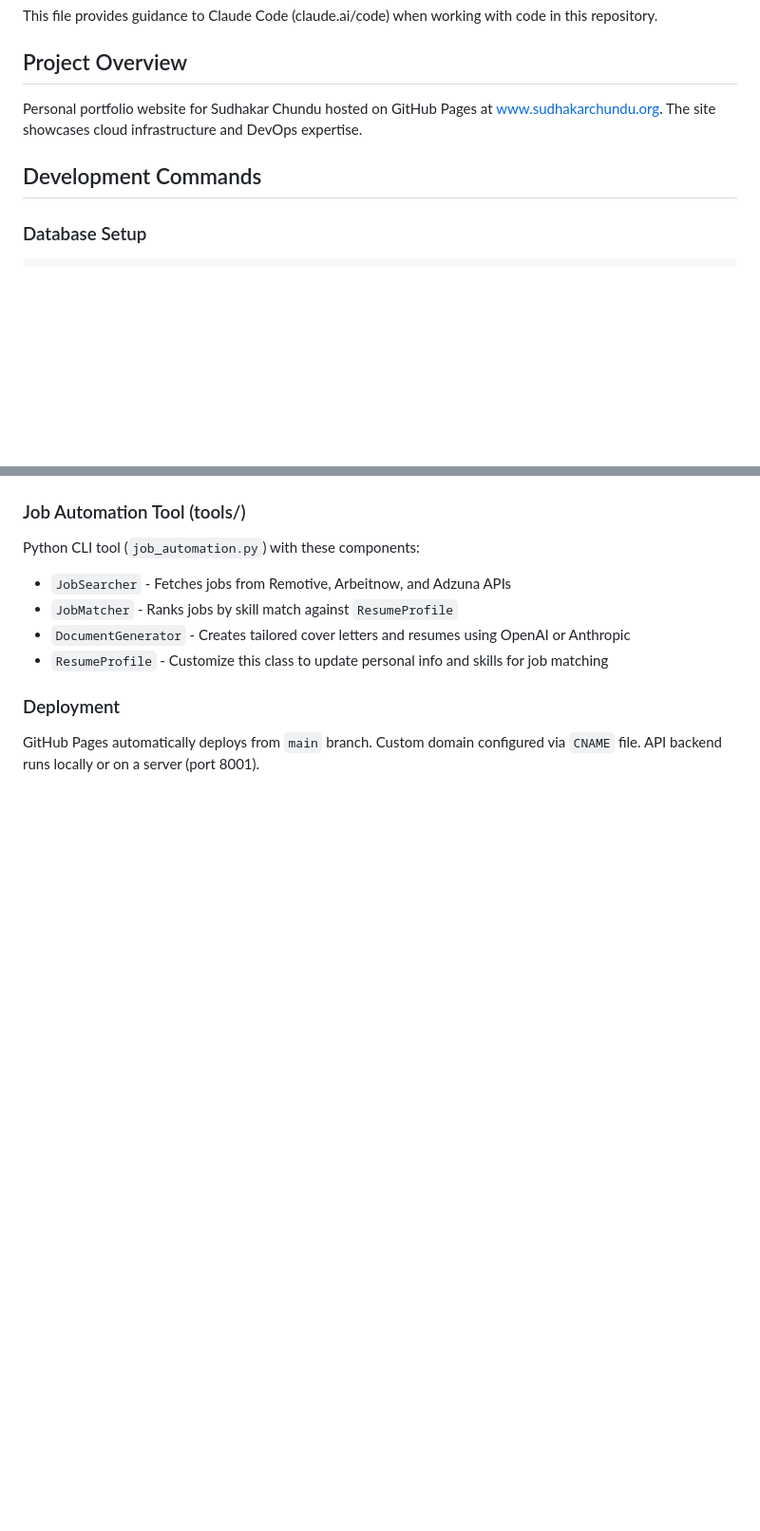
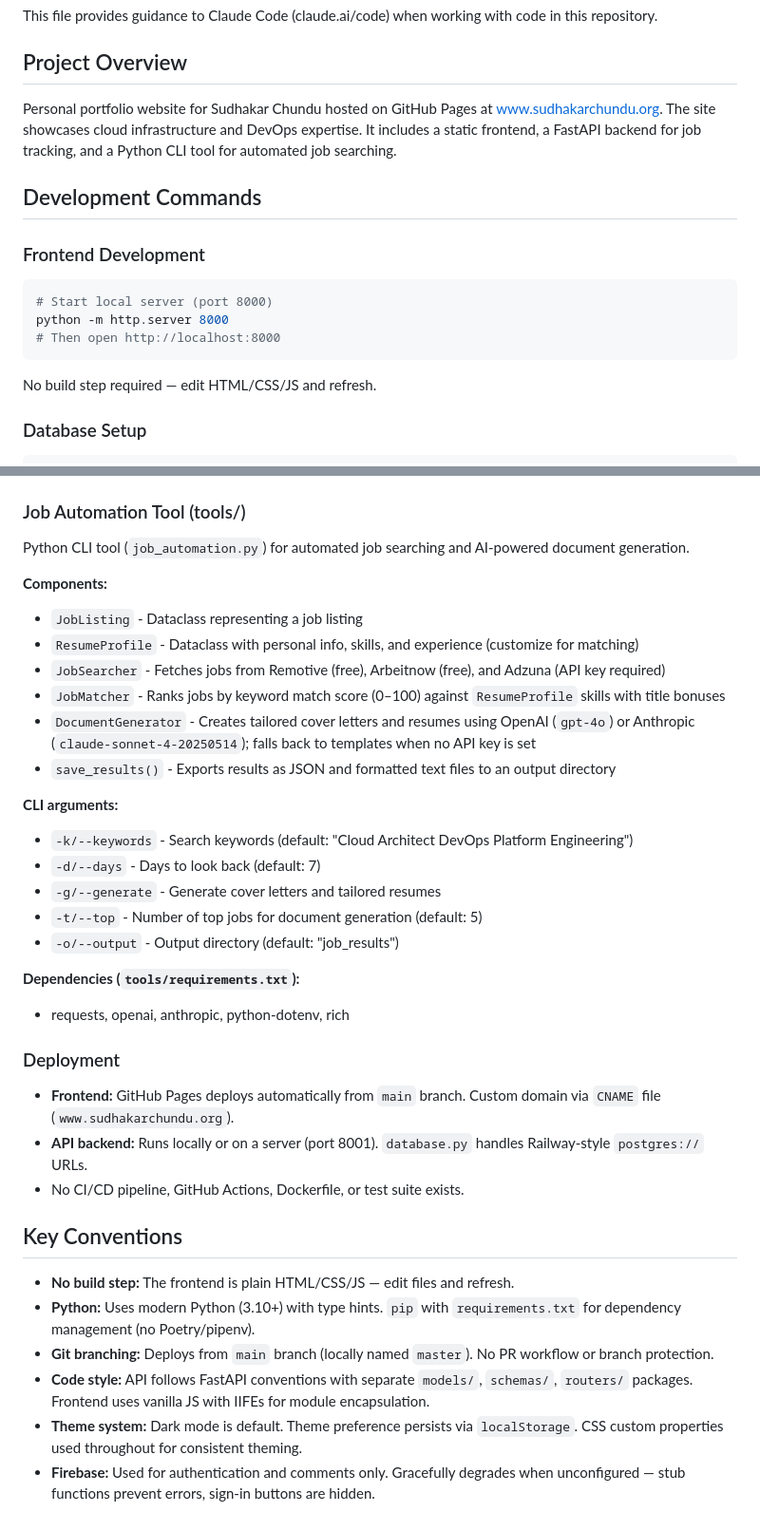
Before and after one commit to schundu007/chundu, a Markdown page: CLAUDE.md, 2 parts joined by grey strips. Shown at 95% size. Drawn GitHub-style; blank space fills up the shorter version.

````diff
--- a/CLAUDE.md
+++ b/CLAUDE.md
@@ -4,9 +4,17 @@ This file provides guidance to Claude Code (claude.ai/code) when working with co
 
 ## Project Overview
 
-Personal portfolio website for Sudhakar Chundu hosted on GitHub Pages at [www.sudhakarchundu.org](https://www.sudhakarchundu.org/). The site showcases cloud infrastructure and DevOps expertise.
+Personal portfolio website for Sudhakar Chundu hosted on GitHub Pages at [www.sudhakarchundu.org](https://www.sudhakarchundu.org/). The site showcases cloud infrastructure and DevOps expertise. It includes a static frontend, a FastAPI backend for job tracking, and a Python CLI tool for automated job searching.
 
 ## Development Commands
+
+### Frontend Development
+```bash
+# Start local server (port 8000)
+python -m http.server 8000
+# Then open http://localhost:8000
+```
+No build step required — edit HTML/CSS/JS and refresh.
 
 ### Database Setup
 ```bash
@@ -85,11 +147,37 @@ PostgreSQL tables: `user_profiles`, `companies`, `jobs`, `job_applications`, `ex
 
 ### Job Automation Tool (tools/)
-Python CLI tool (`job_automation.py`) with these components:
-- `JobSearcher` - Fetches jobs from Remotive, Arbeitnow, and Adzuna APIs
-- `JobMatcher` - Ranks jobs by skill match against `ResumeProfile`
-- `DocumentGenerator` - Creates tailored cover letters and resumes using OpenAI or Anthropic
-- `ResumeProfile` - Customize this class to update personal info and skills for job matching
+
+Python CLI tool (`job_automation.py`) for automated job searching and AI-powered document generation.
+
+**Components:**
+- `JobListing` - Dataclass representing a job listing
+- `ResumeProfile` - Dataclass with personal info, skills, and experience (customize for matching)
+- `JobSearcher` - Fetches jobs from Remotive (free), Arbeitnow (free), and Adzuna (API key required)
+- `JobMatcher` - Ranks jobs by keyword match score (0–100) against `ResumeProfile` skills with title bonuses
+- `DocumentGenerator` - Creates tailored cover letters and resumes using OpenAI (`gpt-4o`) or Anthropic (`claude-sonnet-4-20250514`); falls back to templates when no API key is set
+- `save_results()` - Exports results as JSON and formatted text files to an output directory
+
+**CLI arguments:**
+- `-k/--keywords` - Search keywords (default: "Cloud Architect DevOps Platform Engineering")
+- `-d/--days` - Days to look back (default: 7)
+- `-g/--generate` - Generate cover letters and tailored resumes
+- `-t/--top` - Number of top jobs for document generation (default: 5)
+- `-o/--output` - Output directory (default: "job_results")
+
+**Dependencies (`tools/requirements.txt`):**
+- requests, openai, anthropic, python-dotenv, rich
 
 ### Deployment
-GitHub Pages automatically deploys from `main` branch. Custom domain configured via `CNAME` file.
-API backend runs locally or on a server (port 8001).
+
+- **Frontend:** GitHub Pages deploys automatically from `main` branch. Custom domain via `CNAME` file (`www.sudhakarchundu.org`).
+- **API backend:** Runs locally or on a server (port 8001). `database.py` handles Railway-style `postgres://` URLs.
+- No CI/CD pipeline, GitHub Actions, Dockerfile, or test suite exists.
+
+## Key Conventions
+
+- **No build step:** The frontend is plain HTML/CSS/JS — edit files and refresh.
+- **Python:** Uses modern Python (3.10+) with type hints. `pip` with `requirements.txt` for dependency management (no Poetry/pipenv).
+- **Git branching:** Deploys from `main` branch (locally named `master`). No PR workflow or branch protection.
+- **Code style:** API follows FastAPI conventions with separate `models/`, `schemas/`, `routers/` packages. Frontend uses vanilla JS with IIFEs for module encapsulation.
+- **Theme system:** Dark mode is default. Theme preference persists via `localStorage`. CSS custom properties used throughout for consistent theming.
+- **Firebase:** Used for authentication and comments only. Gracefully degrades when unconfigured — stub functions prevent errors, sign-in buttons are hidden.
````
Also changed, not shown: other parts of CLAUDE.md (+80 -26 lines).
